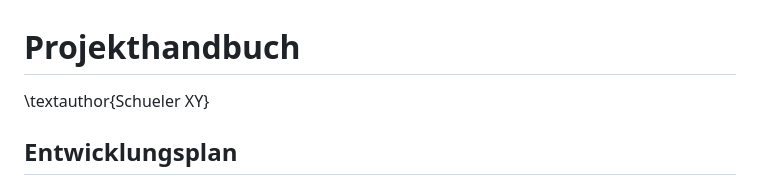
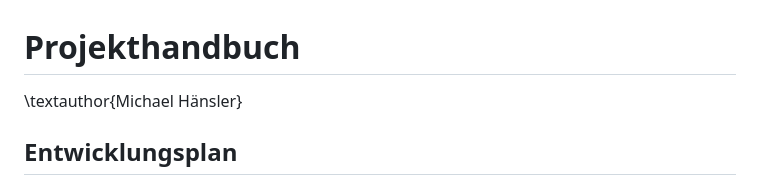
Before and after one commit to michi-haensler/HTLLE-DA-25-26-Infopoint, a Markdown page: Diplomarbeit/90-Projektplan.md, the part around the change. Drawn GitHub-style.

Commit message:
Initial Commit

```diff
--- a/Diplomarbeit/90-Projektplan.md
+++ b/Diplomarbeit/90-Projektplan.md
@@ -1,5 +1,5 @@
 # Projekthandbuch
-\textauthor{Schueler XY}
+\textauthor{Michael Hänsler}
 
 ## Entwicklungsplan
 
```
